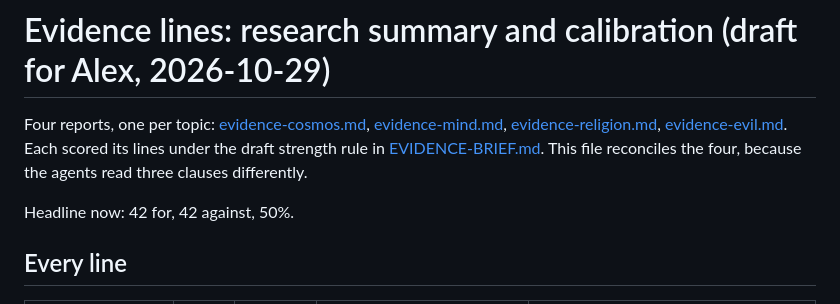
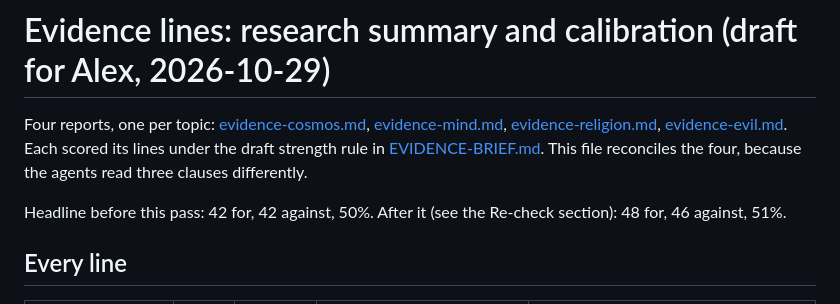
Before and after one commit to apdunshiz/the-referee, a Markdown page: docs/research/EVIDENCE-SUMMARY.md, the part around the change. Drawn GitHub-style.

```diff
--- a/docs/research/EVIDENCE-SUMMARY.md
+++ b/docs/research/EVIDENCE-SUMMARY.md
@@ -2,7 +2,7 @@
 
 Four reports, one per topic: [evidence-cosmos.md](evidence-cosmos.md), [evidence-mind.md](evidence-mind.md), [evidence-religion.md](evidence-religion.md), [evidence-evil.md](evidence-evil.md). Each scored its lines under the draft strength rule in [EVIDENCE-BRIEF.md](EVIDENCE-BRIEF.md). This file reconciles the four, because the agents read three clauses differently.
 
-Headline now: 42 for, 42 against, 50%.
+Headline before this pass: 42 for, 42 against, 50%. After it (see the Re-check section): 48 for, 46 against, 51%.
 
 ## Every line
 
```
Also changed, not shown: content/evidence/for-08.md (+2 -2 lines).
